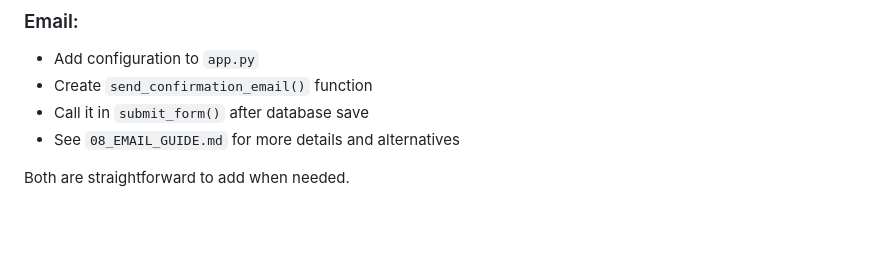
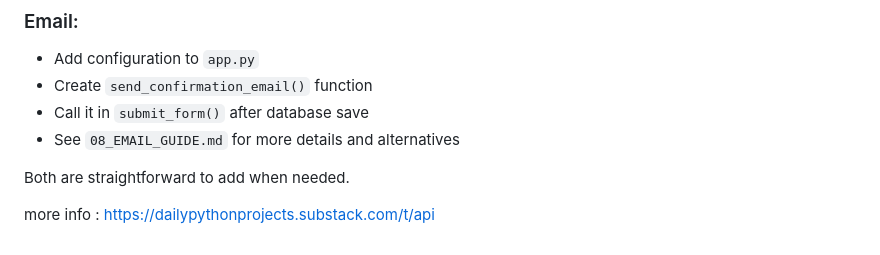
Before and after one commit to snehak884/Python-learning, a Markdown page: my_project/employee-form/README.md, the part around the change. GitHub-like rendering; blank space fills up the shorter version.

Commit message:
Updated README document for employee_form project

```diff
--- a/my_project/employee-form/README.md
+++ b/my_project/employee-form/README.md
@@ -540,3 +540,6 @@ def submit_form():
 - See `08_EMAIL_GUIDE.md` for more details and alternatives
 
 Both are straightforward to add when needed.
+
+
+more info : https://dailypythonprojects.substack.com/t/api
```
